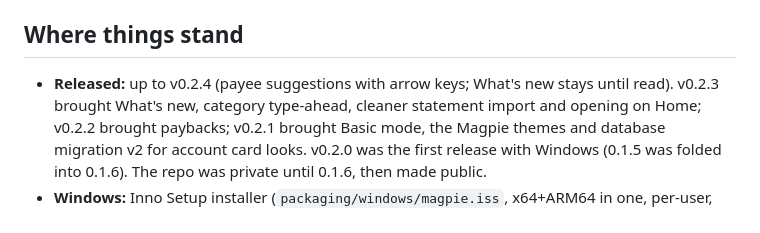
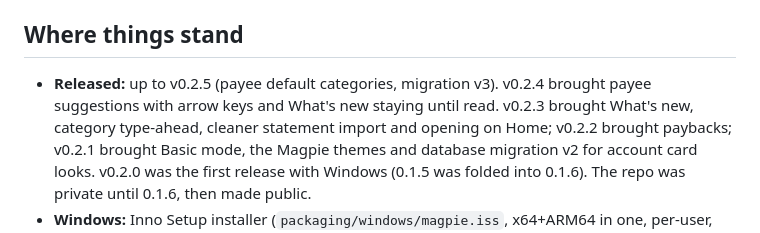
Before and after one commit to ahaan-shah/magpie, a Markdown page: CLAUDE.md, the part around the change. Drawn GitHub-style.

Commit message:
CLAUDE.md: 0.2.5 released
Co-Authored-By: Claude Opus 5.5 <noreply@anthropic.com>

```diff
--- a/CLAUDE.md
+++ b/CLAUDE.md
@@ -292,8 +292,9 @@ from the README until they're actually published. The PKGBUILD and cask in
 
 ## Where things stand
 
-- **Released:** up to v0.2.4 (payee suggestions with arrow keys; What's
-  new stays until read). v0.2.3 brought What's new, category type-ahead,
+- **Released:** up to v0.2.5 (payee default categories, migration v3).
+  v0.2.4 brought payee suggestions with arrow keys and What's new staying
+  until read. v0.2.3 brought What's new, category type-ahead,
   cleaner statement import and opening on Home; v0.2.2 brought paybacks; v0.2.1 brought Basic mode, the
   Magpie themes and database migration v2 for account card looks. v0.2.0 was the first release with
   Windows (0.1.5 was folded into 0.1.6). The repo was private until 0.1.6, then made public.
```
